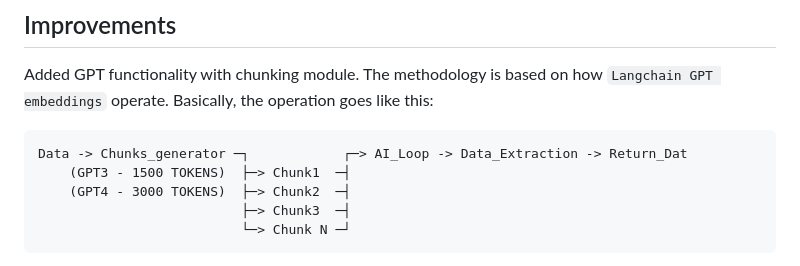
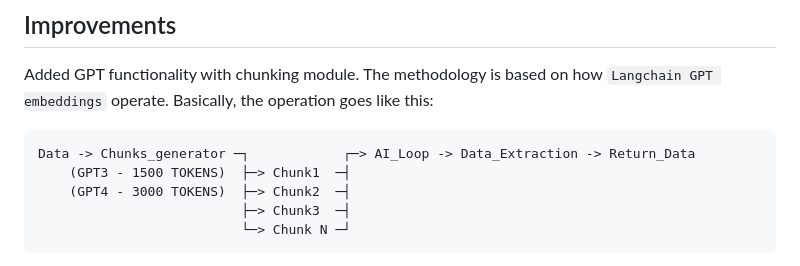
Before and after one commit to morpheuslord/Nmap-API, a Markdown page: README.md, the part around the change. Rendered like a GitHub page.

````diff
--- a/README.md
+++ b/README.md
@@ -58,7 +58,7 @@ Added GPT functionality with chunking module.
 The methodology is based on how `Langchain GPT embeddings` operate. Basically, the operation goes like this:
 
 ```text
-Data -> Chunks_generator ─┐            ┌─> AI_Loop -> Data_Extraction -> Return_Dat
+Data -> Chunks_generator ─┐            ┌─> AI_Loop -> Data_Extraction -> Return_Data
     (GPT3 - 1500 TOKENS)  ├─> Chunk1  ─┤
     (GPT4 - 3000 TOKENS)  ├─> Chunk2  ─┤
                           ├─> Chunk3  ─┤
````
